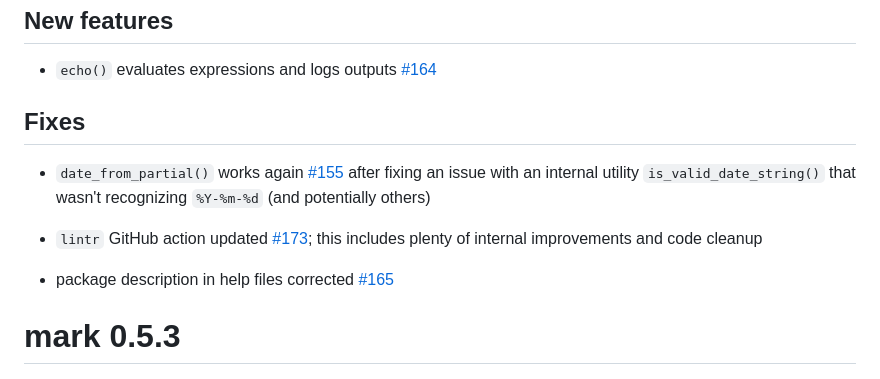
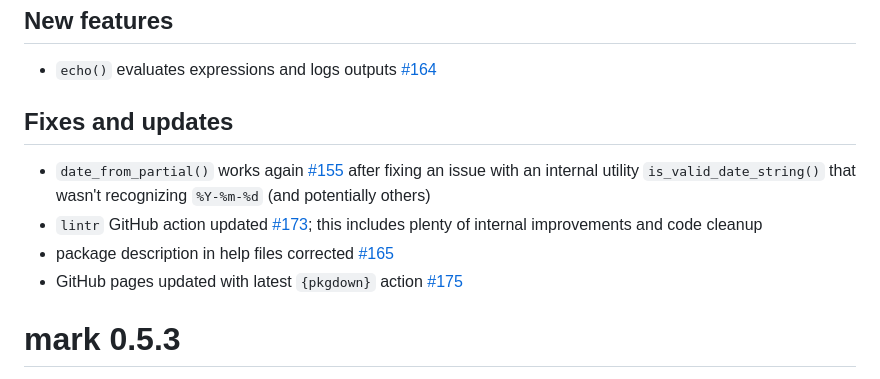
Before and after one commit to jmbarbone/mark, a Markdown page: NEWS.md, the part around the change. Drawn GitHub-style.

Commit message:
#175 Update NEWS.md

```diff
--- a/NEWS.md
+++ b/NEWS.md
@@ -4,12 +4,12 @@
 
 * `echo()` evaluates expressions and logs outputs [#164](https://github.com/jmbarbone/mark/issues/164)
 
-## Fixes
+## Fixes and updates
 
 * `date_from_partial()` works again [#155](https://github.com/jmbarbone/mark/issues/155) after fixing an issue with an internal utility `is_valid_date_string()` that wasn't recognizing `%Y-%m-%d` (and potentially others)
 * `lintr` GitHub action updated [#173](https://github.com/jmbarbone/mark/issues/173); this includes plenty of internal improvements and code cleanup
-
 * package description in help files corrected [#165](https://github.com/jmbarbone/mark/issues/165)
+* GitHub pages updated with latest `{pkgdown}` action [#175](https://github.com/jmbarbone/mark/issues/165)
 
 # mark 0.5.3
 
```
